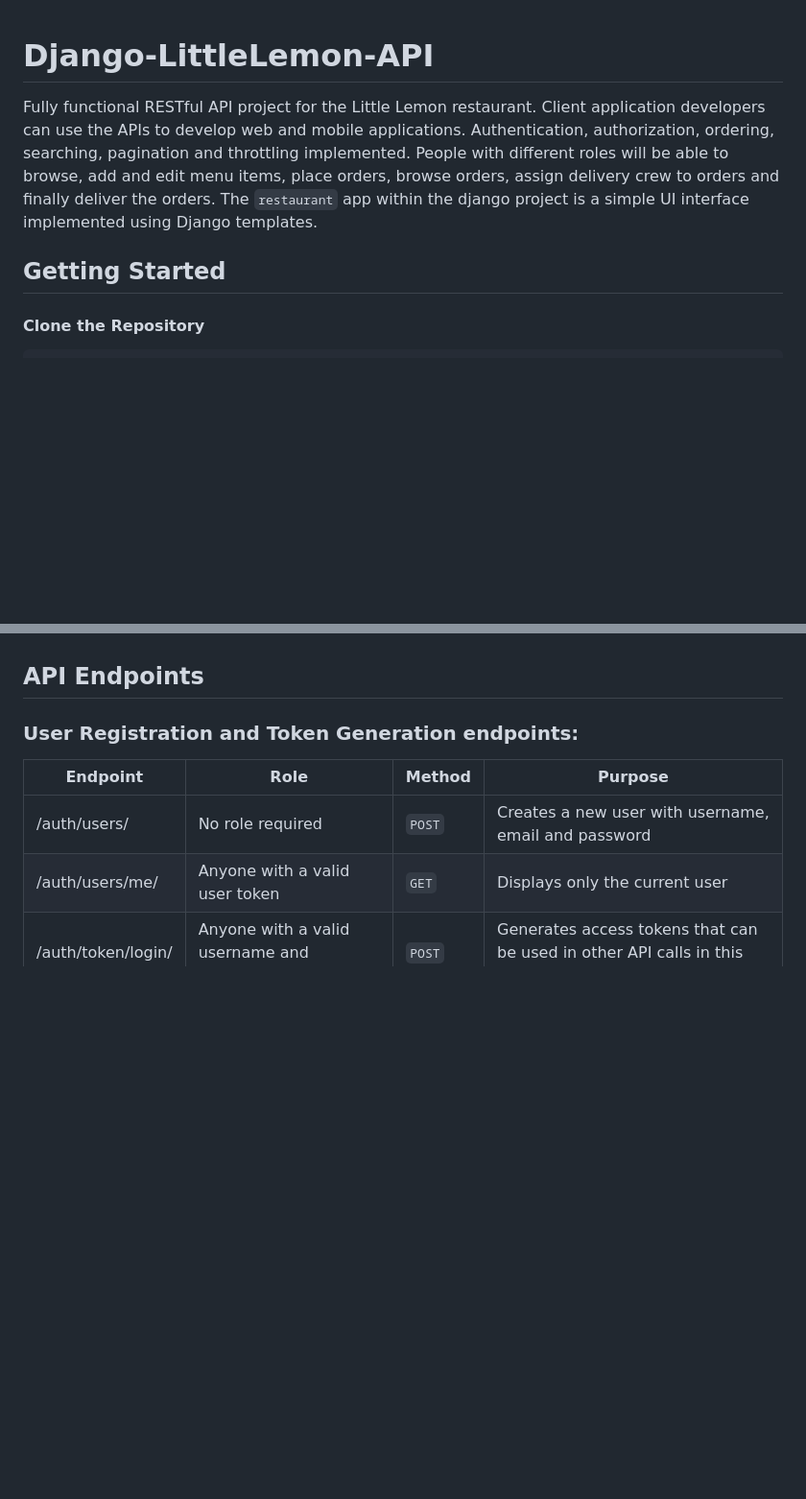
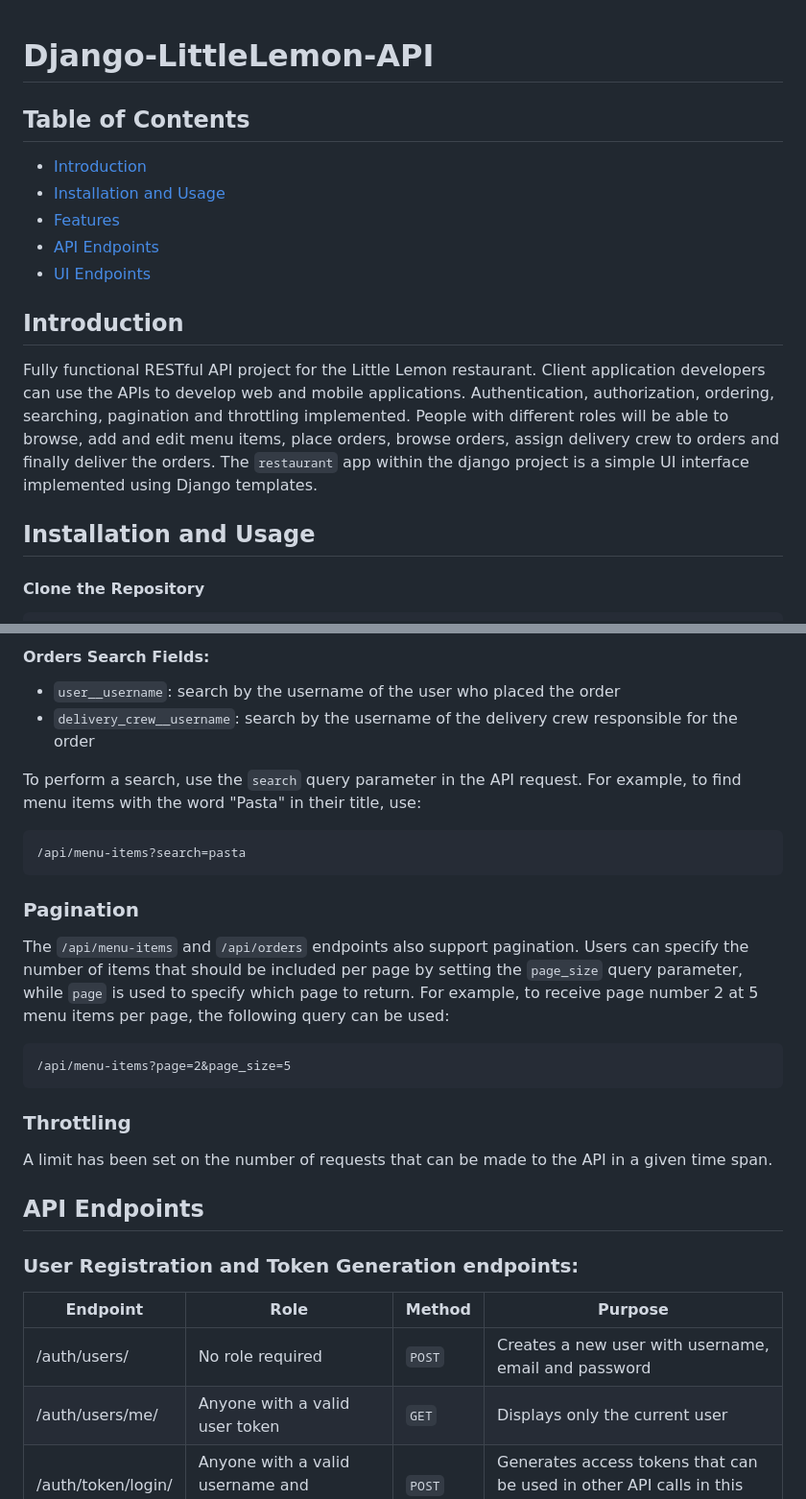
Before and after one commit to EyobABN/littlelemon, a Markdown page: README.md, 2 parts joined by grey strips. Shown at 96% size. Rendered like a GitHub page; blank space fills up the shorter version.

````diff
--- a/README.md
+++ b/README.md
@@ -1,7 +1,16 @@
 # Django-LittleLemon-API
+
+## Table of Contents
+* [Introduction](#introduction)
+* [Installation and Usage](#installation)
+* [Features](#features)
+* [API Endpoints](#api)
+* [UI Endpoints](#ui)
+
+## Introduction <!-- {#introduction} -->
 Fully functional RESTful API project for the Little Lemon restaurant. Client application developers can use the APIs to develop web and mobile applications. Authentication, authorization, ordering, searching, pagination and throttling implemented. People with different roles will be able to browse, add and edit menu items, place orders, browse orders, assign delivery crew to orders and finally deliver the orders. The `restaurant` app within the django project is a simple UI interface implemented using Django templates.
 
-## Getting Started
+## Installation and Usage  <!-- {#installation} -->
 
 #### Clone the Repository
 ```bash
@@ -63,2 +104,21 @@ Open your browser and go to http://127.0.0.1:8000
+#### Orders Search Fields:
+
+- `user__username`: search by the username of the user who placed the order
+- `delivery_crew__username`: search by the username of the delivery crew responsible for the order
+
+To perform a search, use the `search` query parameter in the API request. For example, to find menu items with the word "Pasta" in their title, use:
+
+```plaintext
+/api/menu-items?search=pasta
+```
+
+### Pagination
+The `/api/menu-items` and `/api/orders` endpoints also support pagination. Users can specify the number of items that should be included per page by setting the `page_size` query parameter, while `page` is used to specify which page to return. For example, to receive page number 2 at 5 menu items per page, the following query can be used:
+```plaintext
+/api/menu-items?page=2&page_size=5
+```
+
+### Throttling
+A limit has been set on the number of requests that can be made to the API in a given time span.
 
 
````
Also changed, not shown: other parts of README.md (+57 -72 lines).
